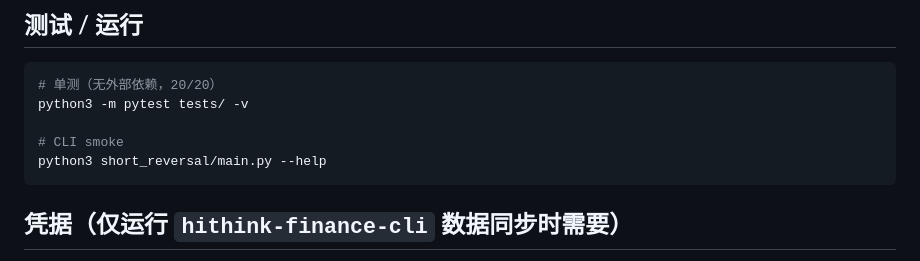
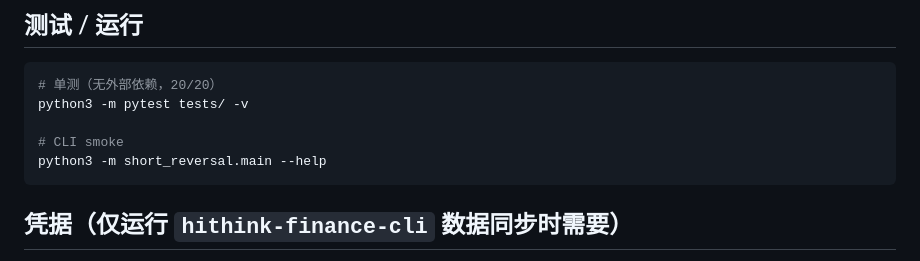
Before and after one commit to HoLeonZ/hiagent, a Markdown page: CLAUDE.md, the part around the change. Rendered like a GitHub page.

Commit message:
chore(prune): use -m invocation in CLAUDE.md (script-style is broken)

````diff
--- a/CLAUDE.md
+++ b/CLAUDE.md
@@ -61,7 +61,7 @@ DB 路径可通过环境变量 `DNA_STRAT_DB` 覆盖（`short_reversal/main.py`
 python3 -m pytest tests/ -v
 
 # CLI smoke
-python3 short_reversal/main.py --help
+python3 -m short_reversal.main --help
 ```
 
 ## 凭据（仅运行 `hithink-finance-cli` 数据同步时需要）
````
